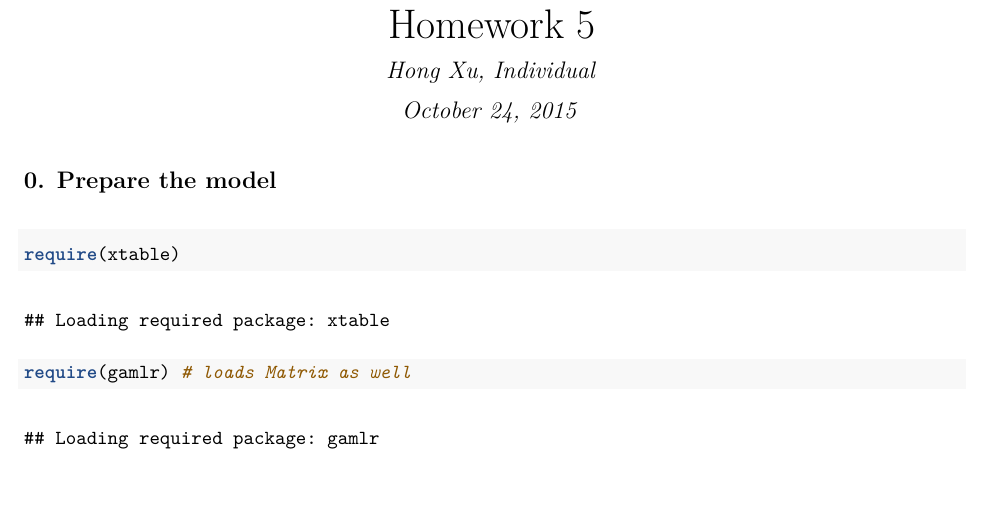
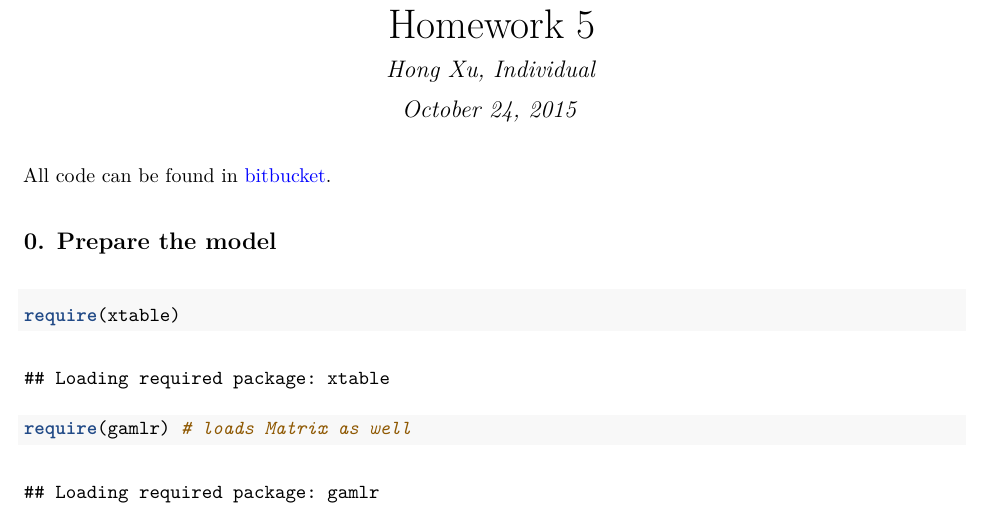
Before and after one commit to xu-hong/hockey_regression, an R Markdown document (Hong_Xu_hw5_Solutions.Rmd): part of page 1 of 5, cut so that both start at the same text, the shorter picture padded with empty space. The pictures show the output file Hong_Xu_hw5_Solutions.pdf that the author committed with the source.

````diff
--- a/Hong_Xu_hw5_Solutions.Rmd
+++ b/Hong_Xu_hw5_Solutions.Rmd
@@ -4,6 +4,8 @@
 date: "October 24, 2015"
 output: pdf_document
 ---
+All code can be found in [bitbucket](https://bitbucket.org/hx23/hockey_regression).
+
 ## 0. Prepare the model ##
 ```{r}
 require(xtable)
````
Also changed, not shown: Hong_Xu_hw5_Solutions.pdf.
